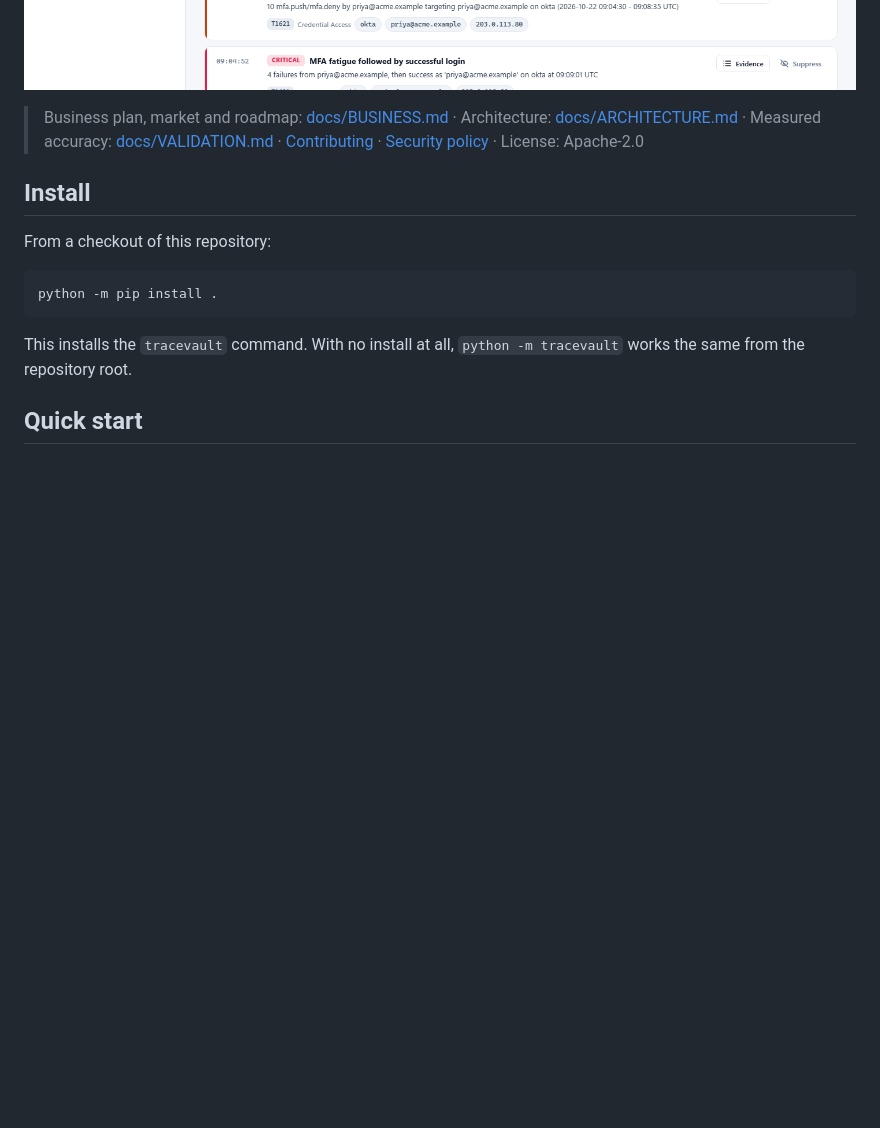
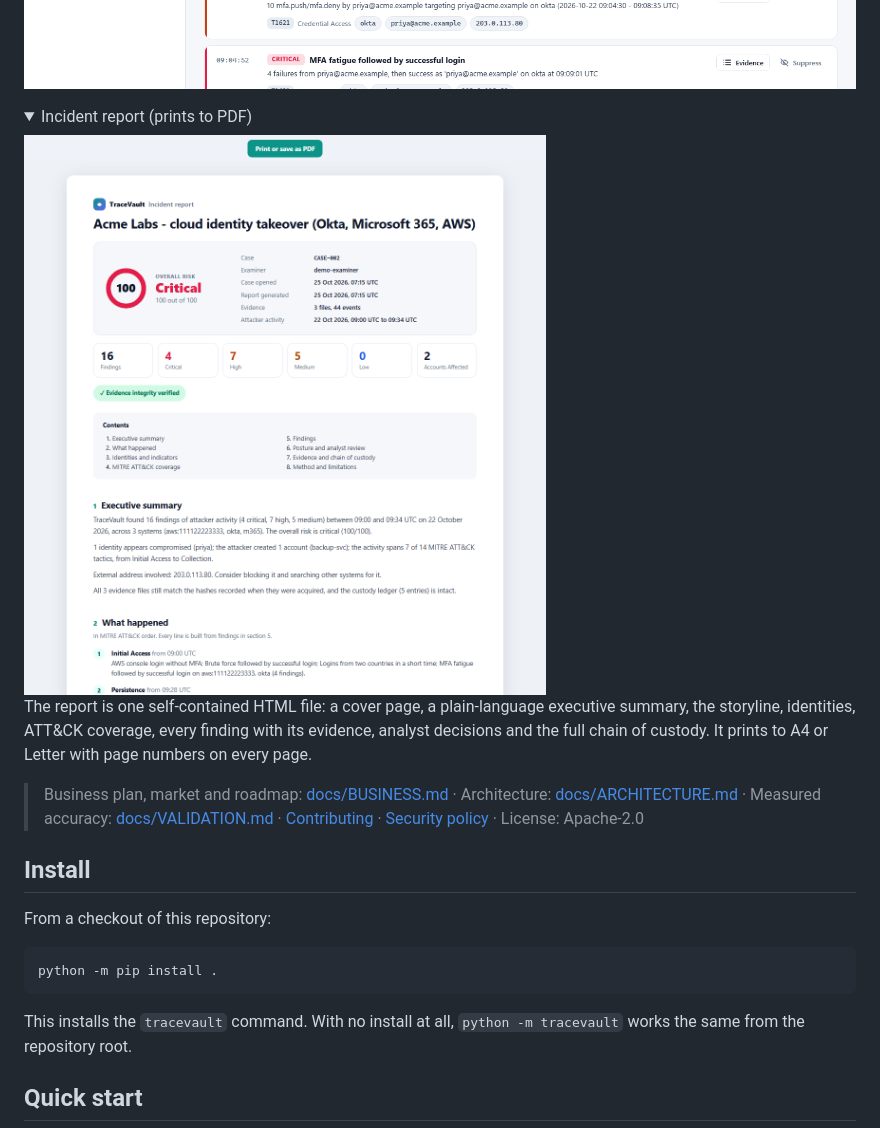
Before and after one commit to VanditBPatel/tracevault, a Markdown page: README.md, the part around the change. Rendered like a GitHub page; pictures changed too: docs/images/report.png (added); folded sections open; blank space fills up the shorter version.

```diff
--- a/README.md
+++ b/README.md
@@ -38,6 +38,17 @@ CloudTrail, all from made-up data. It follows your light or dark setting and wor
   <source media="(prefers-color-scheme: dark)" srcset="docs/images/findings-dark.png">
   <img alt="Findings tab: severity filters with counts, search, and finding cards with ATT&CK technique, entities, and Evidence and Suppress actions" src="docs/images/findings-light.png">
 </picture>
+
+</details>
+
+<details>
+<summary>Incident report (prints to PDF)</summary>
+
+<img alt="Incident report cover: overall risk gauge, case facts, finding counts by severity, integrity seal, contents, and a plain-language executive summary" src="docs/images/report.png">
+
+The report is one self-contained HTML file: a cover page, a plain-language executive summary, the
+storyline, identities, ATT&CK coverage, every finding with its evidence, analyst decisions and the
+full chain of custody. It prints to A4 or Letter with page numbers on every page.
 
 </details>
 
```
Also changed, not shown: CHANGELOG.md (+6 -0 lines), 2 other files.
